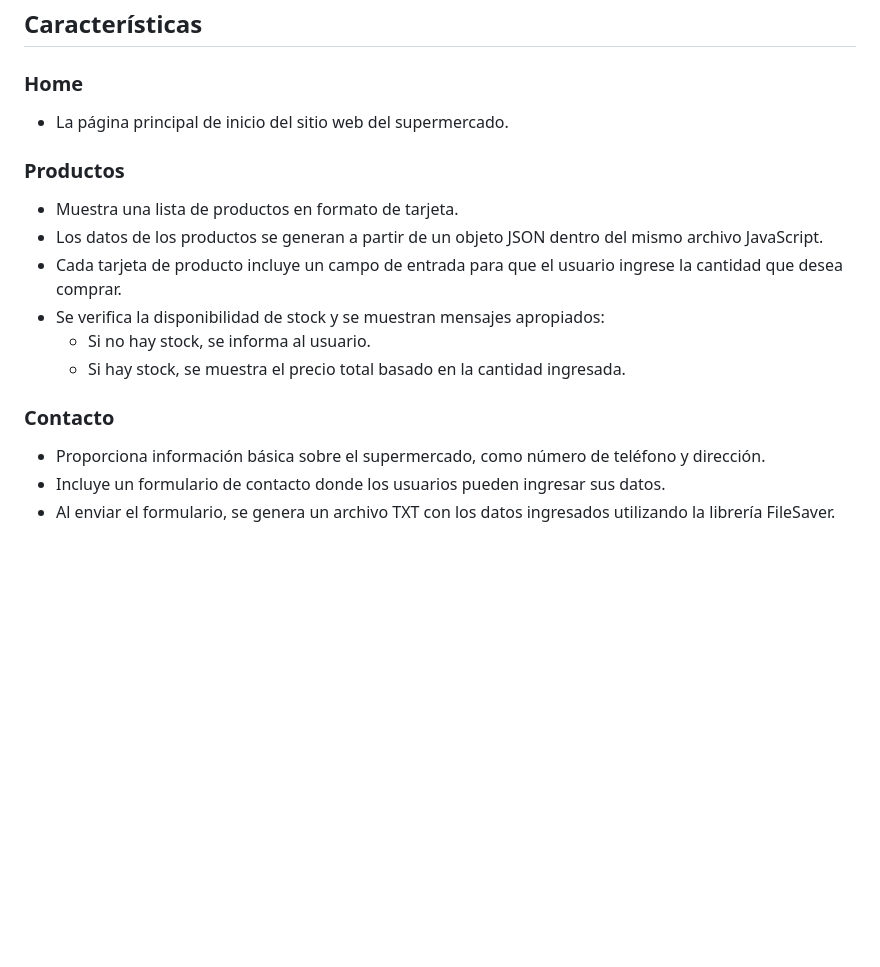
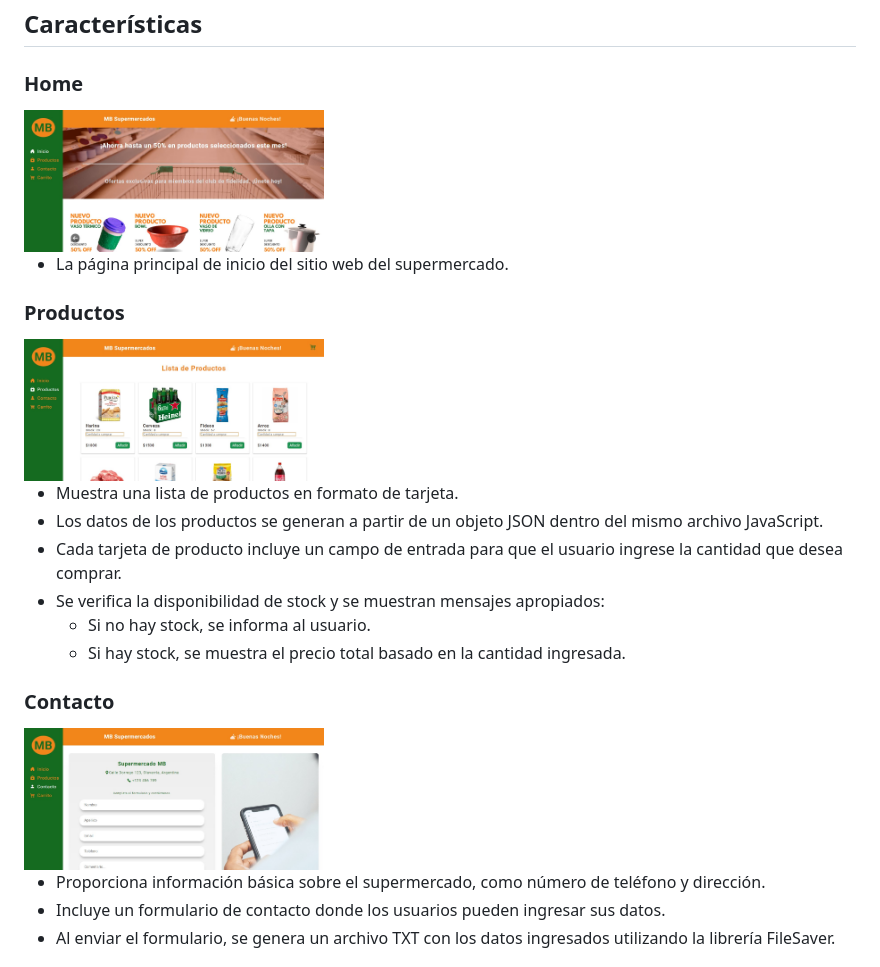
Before and after one commit to braiandevcode/TP1-Frontend, a Markdown page: readme.MD, the part around the change printed below. Rendered like a GitHub page; pictures changed too: src/assets/images/contact-section.jpg (added), src/assets/images/home.jpg (added), src/assets/images/products-section.jpg (added); blank space fills up the shorter version.

Commit message:
Imagenes en README

```diff
--- a/readme.MD
+++ b/readme.MD
@@ -5,9 +5,15 @@ Este proyecto es un ejercicio práctico de un curso FullStack en CEPIT. Es una p
 ## Características
 
 ### Home
+
+ <img src="./src/assets/images/home.jpg" alt="Home" width="300">
+
 - La página principal de inicio del sitio web del supermercado.
 
 ### Productos
+
+ <img src="./src/assets/images/products-section.jpg" alt="Productos" width="300">
+
 - Muestra una lista de productos en formato de tarjeta.
 - Los datos de los productos se generan a partir de un objeto JSON dentro del mismo archivo JavaScript.
 - Cada tarjeta de producto incluye un campo de entrada para que el usuario ingrese la cantidad que desea comprar.
@@ -16,6 +22,9 @@ Este proyecto es un ejercicio práctico de un curso FullStack en CEPIT. Es una p
   - Si hay stock, se muestra el precio total basado en la cantidad ingresada.
 
 ### Contacto
+
+ <img src="./src/assets/images/contact-section.jpg" alt="Contacto" width="300">
+
 - Proporciona información básica sobre el supermercado, como número de teléfono y dirección.
 - Incluye un formulario de contacto donde los usuarios pueden ingresar sus datos.
 - Al enviar el formulario, se genera un archivo TXT con los datos ingresados utilizando la librería FileSaver.
```
Also changed, not shown: other parts of readme.MD (+1 -0 lines).
